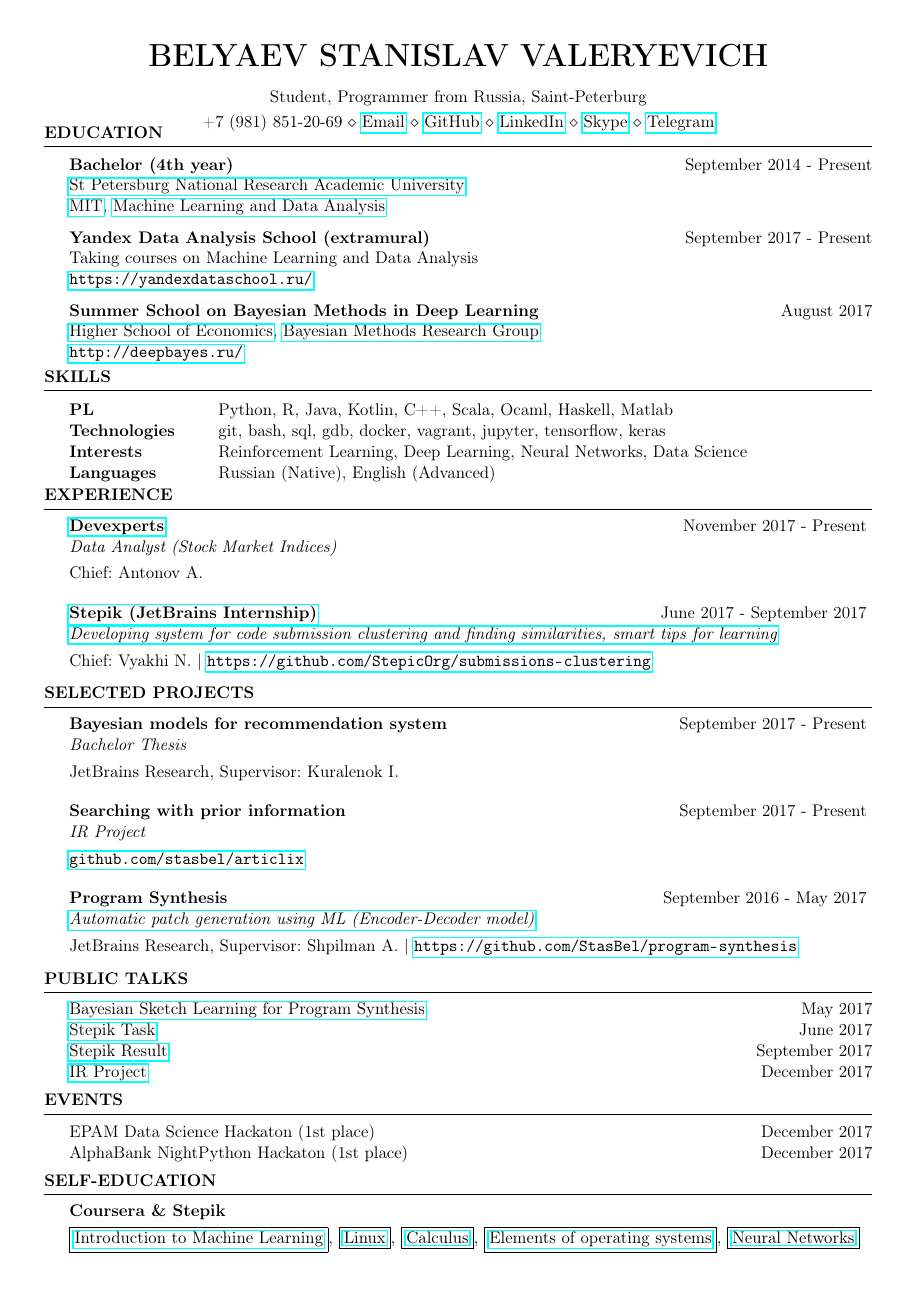
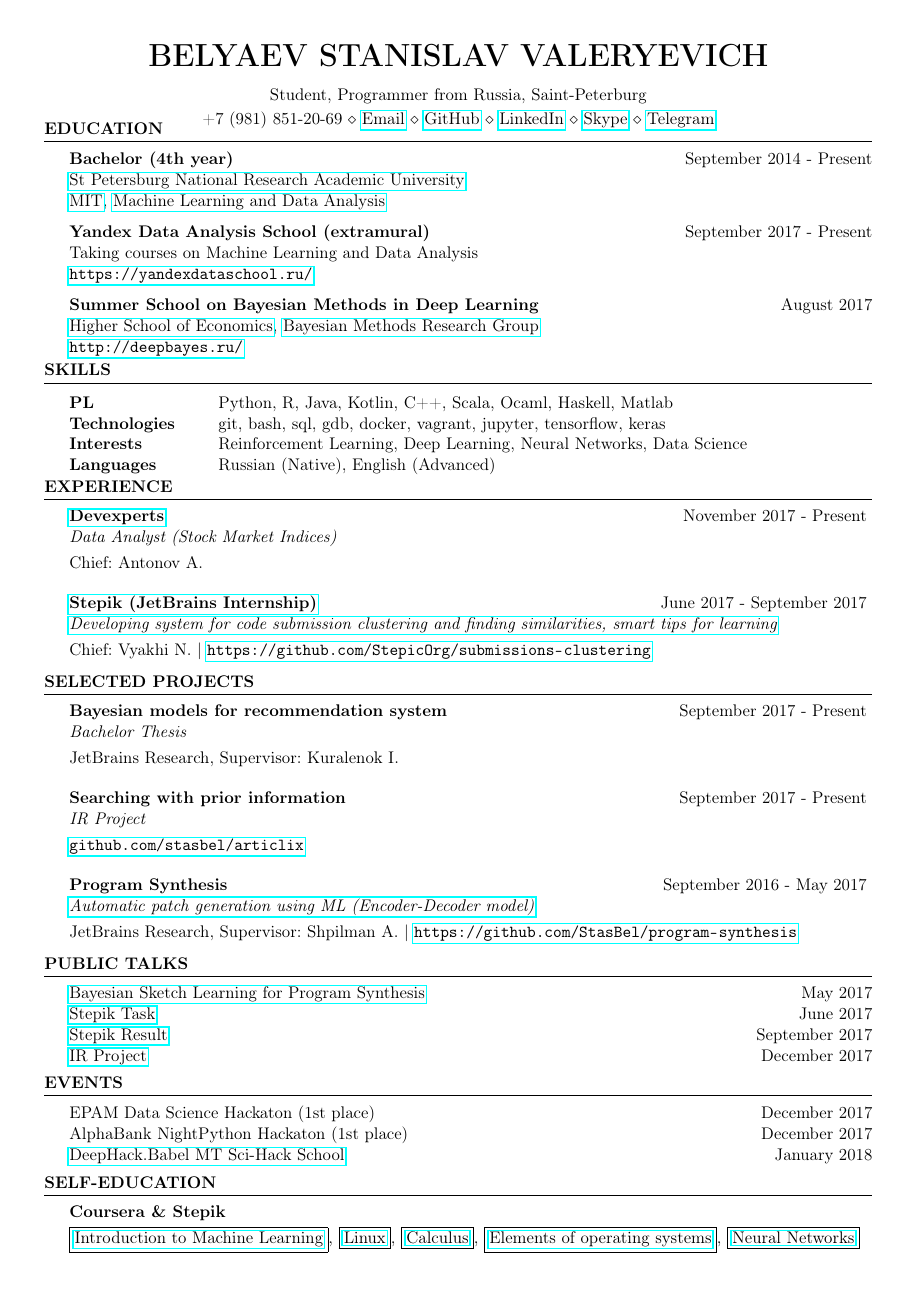
Before and after one commit to StasBel/cv, a LaTeX CV (cv.tex): the whole page. Compiled offline with pdfLaTeX.

Commit message:
Add deephack.babel info.

```diff
--- a/cv.tex
+++ b/cv.tex
@@ -12,7 +12,7 @@
 \newcommand{\itab}[1]{\hspace{0em}\rlap{#1}}
 \name{Belyaev Stanislav Valeryevich}
 \address{Student, Programmer from Russia, Saint-Peterburg}
-\address{+7 (981) 851-20-69 \\ \href{mailto:stasbelyaev96@gmail.com}{Email} \\ \href{https://github.com/StasBel}{GitHub} \\ \href{https://www.linkedin.com/in/stasbel/}{LinkedIn} \\ \href{https://hatscripts.com/addskype/?stasbelyaev96@gmail.com}{Skype} \\ \href{https://t.me/stasbel}{Telegram}}
+\address{+7 (981) 851-20-69 \\ \href{mailto:stasbelyaev96@gmail.com}{Email} \\ \href{https://github.com/stasbel}{GitHub} \\ \href{https://www.linkedin.com/in/stasbel/}{LinkedIn} \\ \href{https://hatscripts.com/addskype/?stasbelyaev96@gmail.com}{Skype} \\ \href{https://t.me/stasbel}{Telegram}}
 
 \begin{document}
 \SKIP
@@ -112,6 +112,7 @@
 
 EPAM Data Science Hackaton (1st place) \hfill December 2017 \\
 AlphaBank NightPython Hackaton (1st place) \hfill December 2017 \\
+\href{http://babel.tilda.ws/}{DeepHack.Babel MT Sci-Hack School} \hfill January 2018 \\
 
 \end{rSection}
 \SKIP
```
Also changed, not shown: cv.pdf.
